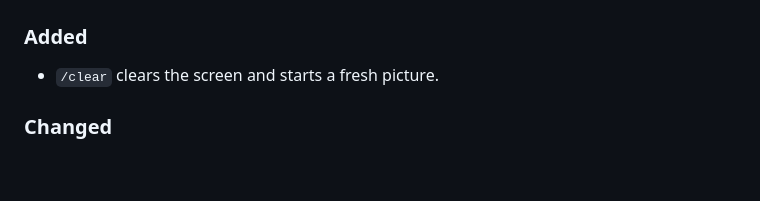
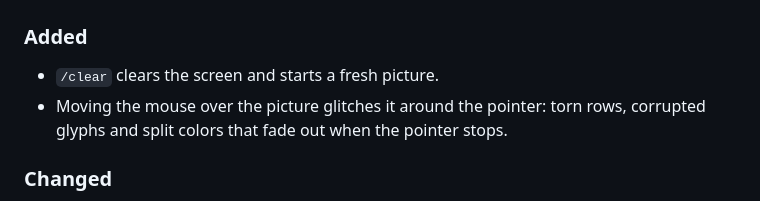
Before and after one commit to Yigtwxx/sepia, a Markdown page: CHANGELOG.md, the part around the change. Rendered like a GitHub page; blank space fills up the shorter version.

```diff
--- a/CHANGELOG.md
+++ b/CHANGELOG.md
@@ -13,6 +13,8 @@ tag all carry.
 ### Added
 
 - `/clear` clears the screen and starts a fresh picture.
+- Moving the mouse over the picture glitches it around the pointer: torn rows,
+  corrupted glyphs and split colors that fade out when the pointer stops.
 
 ### Changed
 
```
Also changed, not shown: README.md (+2 -0 lines).
